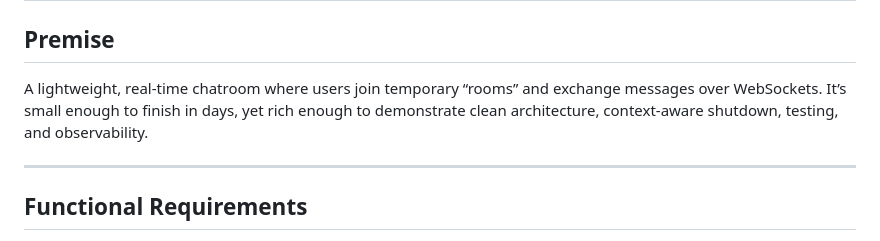
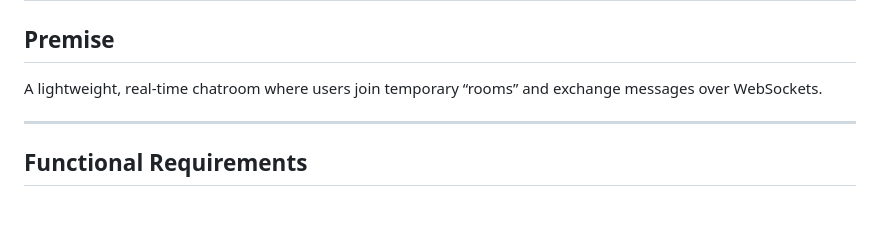
Before and after one commit to diegolikescode/golang-chatroom, a Markdown page: README.md, the part around the change. Drawn GitHub-style; blank space fills up the shorter version.

```diff
--- a/README.md
+++ b/README.md
@@ -1,7 +1,7 @@
 # Project: **ParrotChat** — Minimal, Snappy, Observable WebSocket Chat
 
 ## Premise
-A lightweight, real-time chatroom where users join temporary “rooms” and exchange messages over WebSockets. It’s small enough to finish in days, yet rich enough to demonstrate clean architecture, context-aware shutdown, testing, and observability.
+A lightweight, real-time chatroom where users join temporary “rooms” and exchange messages over WebSockets.
 
 ---
 
```
